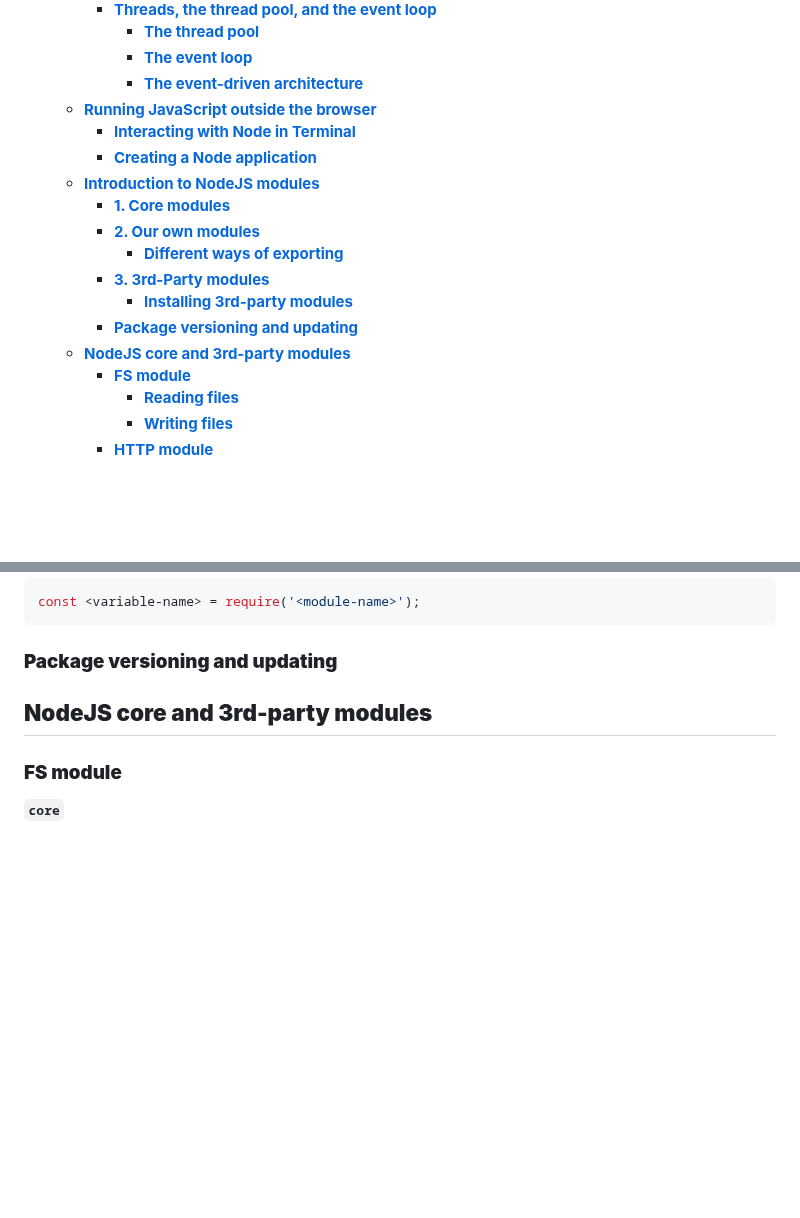
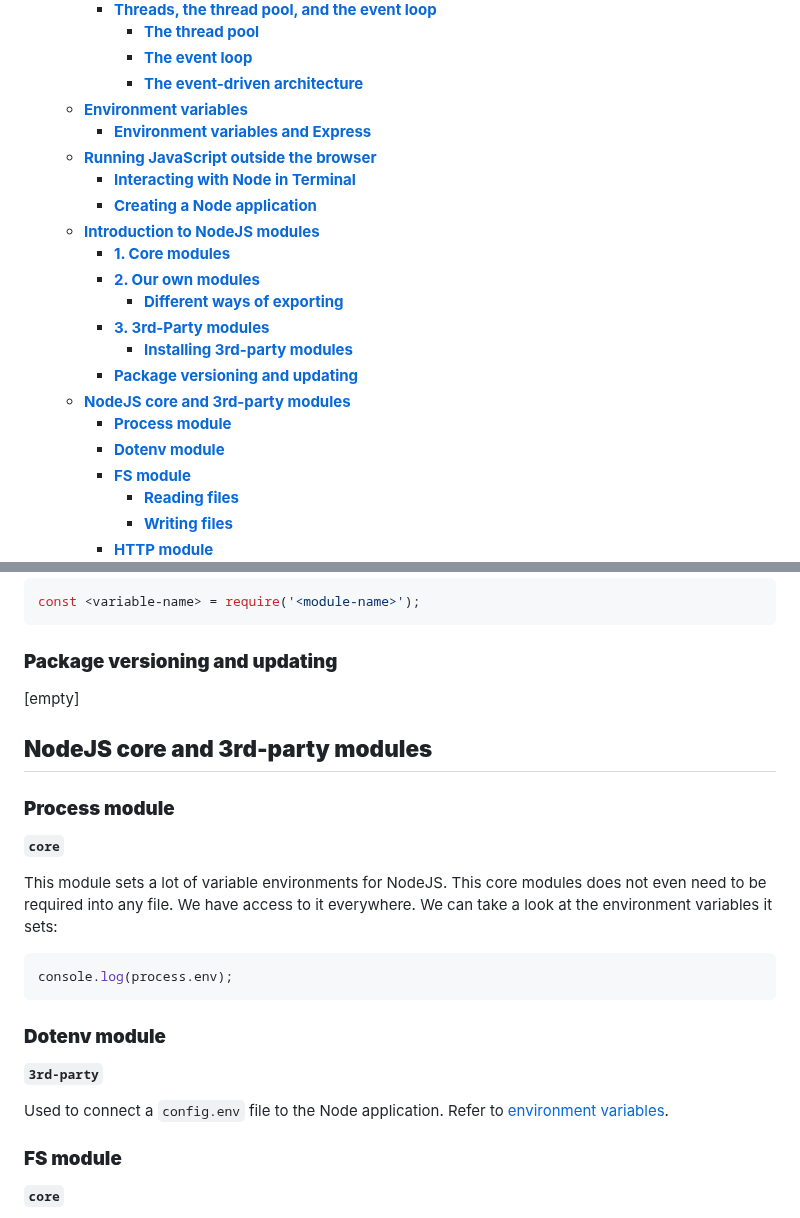
Before and after one commit to omidarmat/webDevNotes, a Markdown page: NodeJS/nodejs-threory.md, 2 parts joined by grey strips. Rendered like a GitHub page; blank space fills up the shorter version.

Commit message:
update NodeJS markdown: environment variables

````diff
--- a/NodeJS/nodejs-threory.md
+++ b/NodeJS/nodejs-threory.md
@@ -16,6 +16,8 @@
       - [**The thread pool**](#the-thread-pool)
       - [**The event loop**](#the-event-loop)
       - [**The event-driven architecture**](#the-event-driven-architecture)
+  - [**Environment variables**](#environment-variables)
+    - [**Environment variables and Express**](#environment-variables-and-express)
   - [**Running JavaScript outside the browser**](#running-javascript-outside-the-browser)
     - [**Interacting with Node in Terminal**](#interacting-with-node-in-terminal)
     - [**Creating a Node application**](#creating-a-node-application)
@@ -27,6 +29,8 @@
       - [**Installing 3rd-party modules**](#installing-3rd-party-modules)
     - [**Package versioning and updating**](#package-versioning-and-updating)
   - [**NodeJS core and 3rd-party modules**](#nodejs-core-and-3rd-party-modules)
+    - [**Process module**](#process-module)
+    - [**Dotenv module**](#dotenv-module)
     - [**FS module**](#fs-module)
       - [**Reading files**](#reading-files)
       - [**Writing files**](#writing-files)
@@ -452,7 +524,25 @@ const <variable-name> = require('<module-name>');
 
 ### **Package versioning and updating**
 
+[empty]
+
 ## **NodeJS core and 3rd-party modules**
+
+### **Process module**
+
+**`core`**
+
+This module sets a lot of variable environments for NodeJS. This core modules does not even need to be required into any file. We have access to it everywhere. We can take a look at the environment variables it sets:
+
+```js
+console.log(process.env);
+```
+
+### **Dotenv module**
+
+**`3rd-party`**
+
+Used to connect a `config.env` file to the Node application. Refer to [environment variables](#environment-variables).
 
 ### **FS module**
 
````
Also changed, not shown: other parts of NodeJS/nodejs-threory.md (+68 -0 lines).
